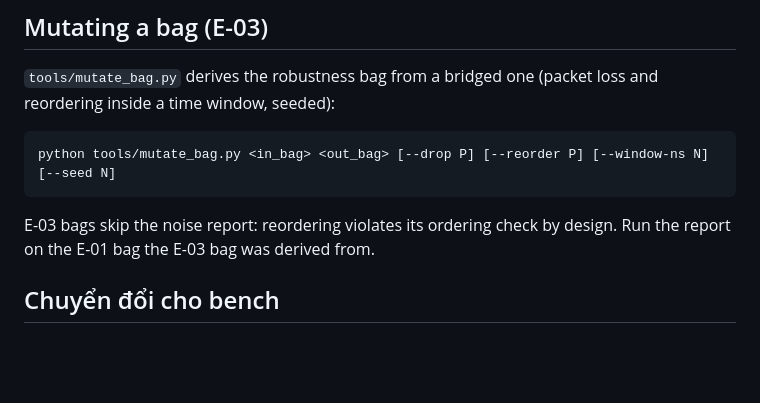
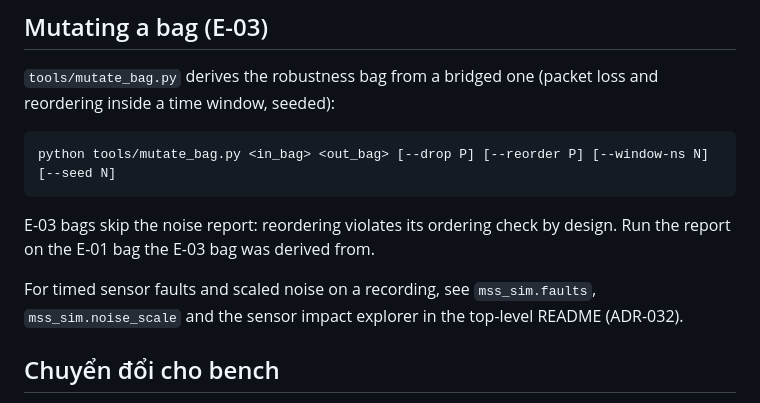
Before and after one commit to NguyenVu1010/Graph_Slam, a Markdown page: sim/README.md, the part around the change. Rendered like a GitHub page; blank space fills up the shorter version.

```diff
--- a/sim/README.md
+++ b/sim/README.md
@@ -745,6 +745,9 @@ python tools/mutate_bag.py <in_bag> <out_bag> [--drop P] [--reorder P] [--window
 E-03 bags skip the noise report: reordering violates its ordering check by design. Run the
 report on the E-01 bag the E-03 bag was derived from.
 
+For timed sensor faults and scaled noise on a recording, see `mss_sim.faults`,
+`mss_sim.noise_scale` and the sensor impact explorer in the top-level README (ADR-032).
+
 ## Chuyển đổi cho bench
 
 `tools/bag_to_mssdata.py` chuyển bag đã qua cầu nối sang thư mục nhị phân phẳng `mssdata` cho `bench` (không cần ROS trên Pi5; ADR-014, layout trong `docs/mssdata_format.md`):
```
Also changed, not shown: README.md (+65 -0 lines), docs/media/explorer-room01-errors.png (added), 5 other files.
